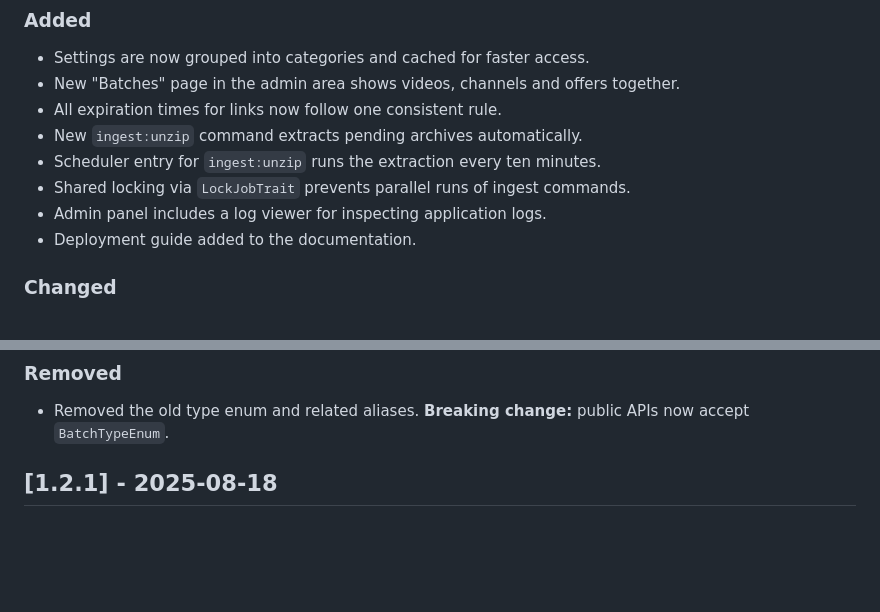
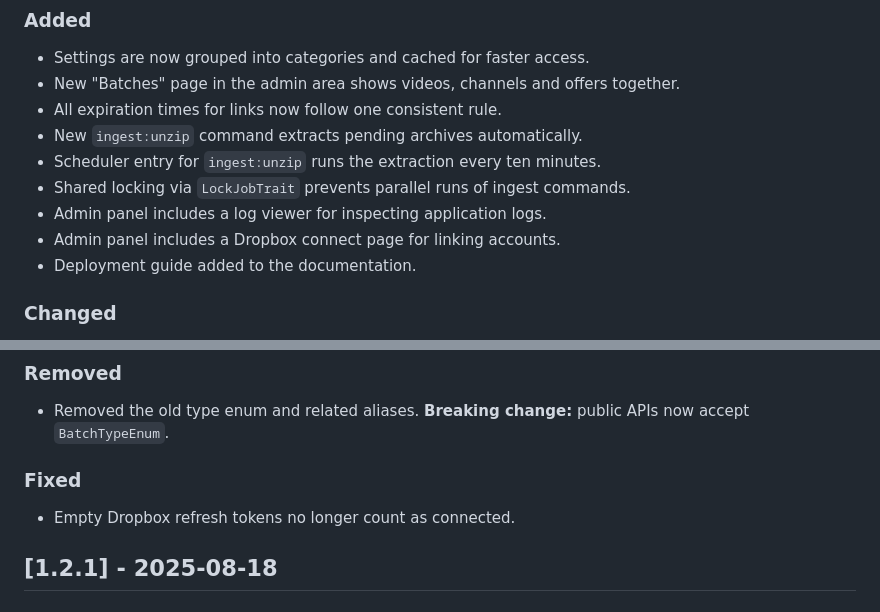
Before and after one commit to N3XT0R/video_sharing, a Markdown page: CHANGELOG.md, 2 parts joined by grey strips. Rendered like a GitHub page; blank space fills up the shorter version.

Commit message:
docs: update changelog for dropbox connect

```diff
--- a/CHANGELOG.md
+++ b/CHANGELOG.md
@@ -16,6 +16,7 @@ and this project adheres to [Semantic Versioning](https://semver.org/spec/v2.0.0
 - Scheduler entry for `ingest:unzip` runs the extraction every ten minutes.
 - Shared locking via `LockJobTrait` prevents parallel runs of ingest commands.
 - Admin panel includes a log viewer for inspecting application logs.
+- Admin panel includes a Dropbox connect page for linking accounts.
 - Deployment guide added to the documentation.
 
 ### Changed
@@ -28,6 +29,10 @@ and this project adheres to [Semantic Versioning](https://semver.org/spec/v2.0.0
 ### Removed
 
 - Removed the old type enum and related aliases. **Breaking change:** public APIs now accept `BatchTypeEnum`.
+
+### Fixed
+
+- Empty Dropbox refresh tokens no longer count as connected.
 
 ## [1.2.1] - 2025-08-18
 
```
